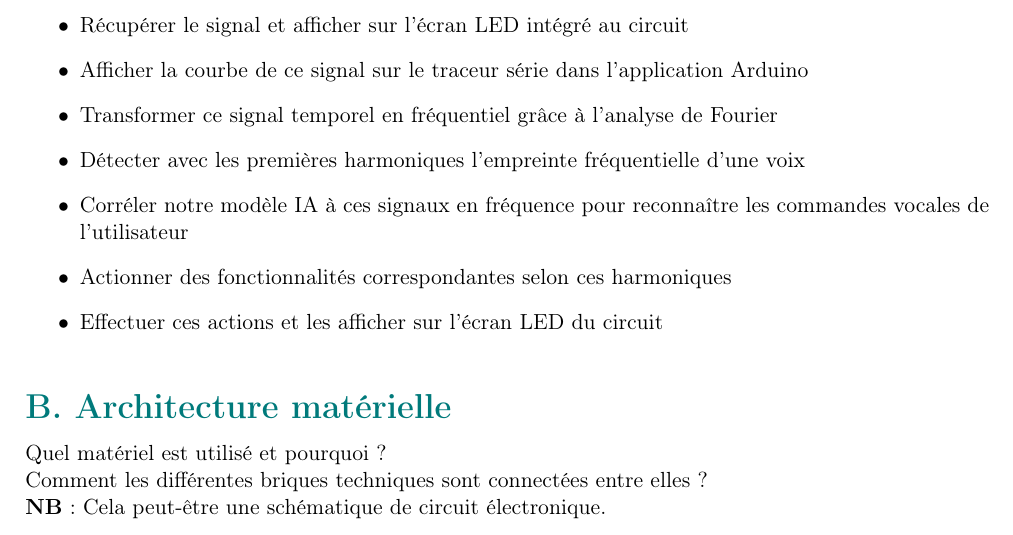
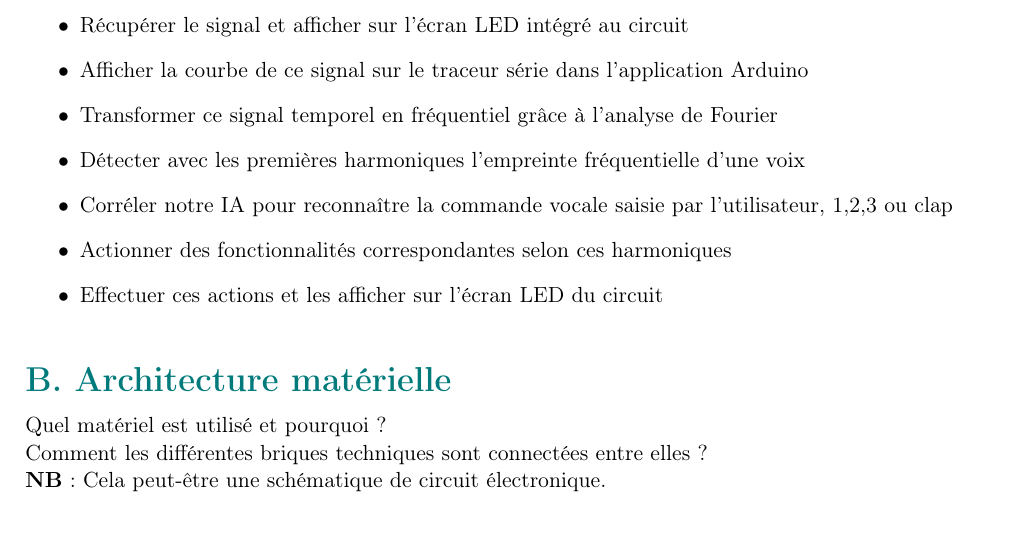
Before and after one commit to absalom12/RapportElecING3, a LaTeX book (template_PRJ_TEX_FR/template_PRJ.tex): part of page 8 of 15, cut so that both start at the same text. Compiled offline with pdfLaTeX.

Commit message:
Update architecture fonctionnelle

```diff
--- a/template_PRJ_TEX_FR/template_PRJ.tex
+++ b/template_PRJ_TEX_FR/template_PRJ.tex
@@ -445,7 +445,7 @@ Quelle est l’architecture fonctionnelle du projet ? \\
 \indent \item Afficher la courbe de ce signal sur le traceur série dans l'application Arduino
 \indent \item Transformer ce signal temporel en fréquentiel grâce à l'analyse de Fourier
 \indent \item Détecter avec les premières harmoniques l'empreinte fréquentielle d'une voix
-\indent \item Corréler notre modèle IA à ces signaux en fréquence pour reconnaître les commandes vocales de l'utilisateur
+\indent \item Corréler notre IA pour reconnaître la commande vocale saisie par l'utilisateur, 1,2,3 ou clap
 \indent \item Actionner des fonctionnalités correspondantes selon ces harmoniques
 \indent \item Effectuer ces actions et les afficher sur l'écran LED du circuit
 \end{itemize}
```
